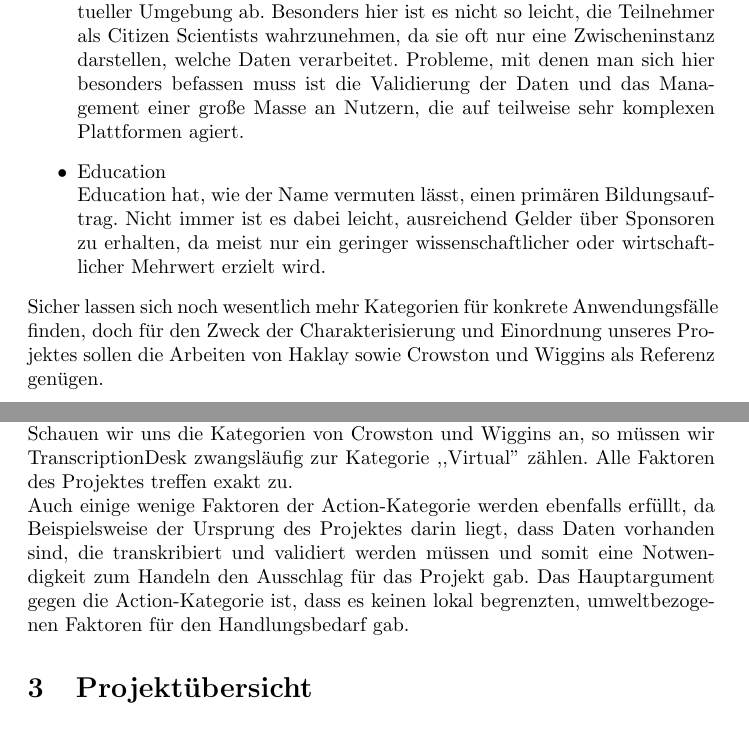
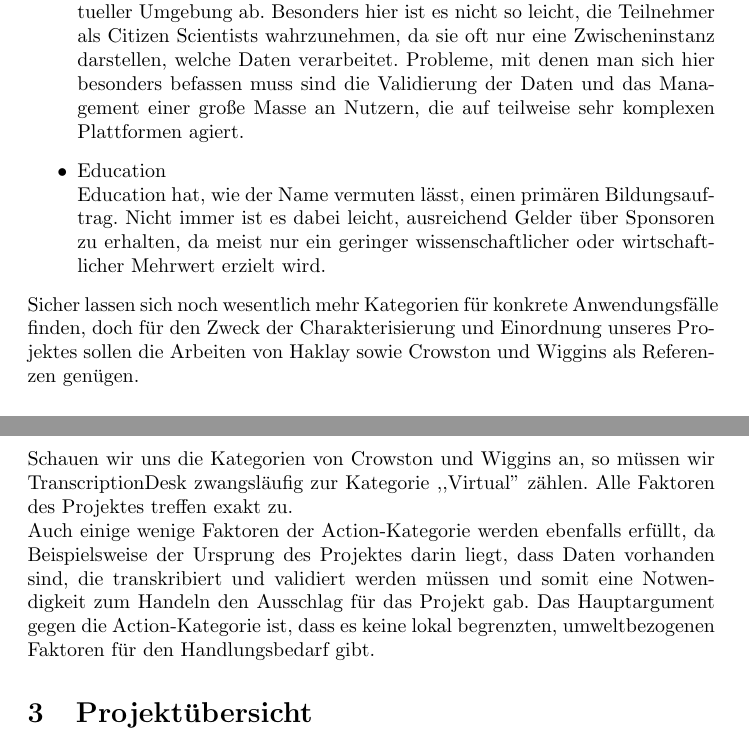
Before and after one commit to runjak/TranscriptionDesk, a LaTeX document (projektbericht/main.tex): two parts of pages 6 and 7 of 20, joined at a grey line, cut so that both start at the same text. Compiled offline with pdfLaTeX.

Commit message:
Small changes to main.tex
- Currently reading up on recent changes.

```diff
--- a/projektbericht/main.tex
+++ b/projektbericht/main.tex
@@ -155,7 +158,7 @@ der die Arbeit erheblich genauer und effizienter gestaltet.}
 Virtual weist viele Parallelen zu Investigation auf, spielt sich jedoch in virtueller Umgebung ab.
 Besonders hier ist es nicht so leicht, die Teilnehmer als Citizen Scientists wahrzunehmen, da sie oft nur eine Zwischeninstanz darstellen,
 welche Daten verarbeitet.
-Probleme, mit denen man sich hier besonders befassen muss ist die Validierung der Daten und das Management
+Probleme, mit denen man sich hier besonders befassen muss sind die Validierung der Daten und das Management
 einer große Masse an Nutzern, die auf teilweise sehr komplexen Plattformen agiert.}
 \item{Education\\
 Education hat, wie der Name vermuten lässt, einen primären Bildungsauftrag.
@@ -163,21 +166,19 @@ Nicht immer ist es dabei leicht, ausreichend Gelder über Sponsoren zu erhalten,
 wirtschaftlicher Mehrwert erzielt wird.}
 \end{itemize}
 Sicher lassen sich noch wesentlich mehr Kategorien für konkrete Anwendungsfälle finden,
-doch für den Zweck der Charakterisierung und Einordnung unseres Projektes sollen die Arbeiten von Haklay sowie Crowston und Wiggins als
-Referenz genügen.
+doch für den Zweck der Charakterisierung und Einordnung unseres Projektes sollen die Arbeiten von Haklay sowie Crowston und Wiggins
+als Referenzen genügen.
 
 \subsection{Einordnung des TranscriptionDesk}
 Unserer Einschätzung nach ist TranscriptionDesk aufgrund der Aufgabenstellung der interpretierenden Transkription auf Haklays Skala näher am
 Crowdsourcing als an der extreme Citizen Science einzuordnen.
-Das Level 2, also die ,,Distributed Intelligence'' erscheint uns passend, da die freiwilligen Mitarbeiter
-eine Analyse, also eine klare Denkleistung durchführen sollen.
+Das Level 2, also die ,,Distributed Intelligence'' erscheint uns passend, da die freiwilligen Mitarbeiter eine Analyse, also eine klare Denkleistung durchführen sollen.
 Außerdem ist mit der Problemdefinition das Projektziel bereits vorgegeben, so dass die Vorraussetzungen für Level 3 nicht gegeben sind.\\
 Schauen wir uns die Kategorien von Crowston und Wiggins an, so müssen wir TranscriptionDesk zwangsläufig zur Kategorie ,,Virtual'' zählen.
 Alle Faktoren des Projektes treffen exakt zu.\\
 Auch einige wenige Faktoren der Action-Kategorie werden ebenfalls erfüllt, da Beispielsweise der Ursprung des Projektes darin liegt,
-dass Daten vorhanden sind, die transkribiert und validiert werden müssen und somit eine Notwendigkeit zum Handeln
-den Ausschlag für das Projekt gab.
-Das Hauptargument gegen die Action-Kategorie ist, dass es keinen lokal begrenzten, umweltbezogenen Faktoren für den Handlungsbedarf gab.
+dass Daten vorhanden sind, die transkribiert und validiert werden müssen und somit eine Notwendigkeit zum Handeln den Ausschlag für das Projekt gab.
+Das Hauptargument gegen die Action-Kategorie ist, dass es keine lokal begrenzten, umweltbezogenen Faktoren für den Handlungsbedarf gibt.
 
 \section{Projektübersicht}
 In diesem Kapitel soll mit einer detaillierten Übersicht über das Projekt und dessen Zielstellung ein direkter Einstieg geben werden.
```
Also changed, not shown: projektbericht/main.tex (13 more changed lines).
